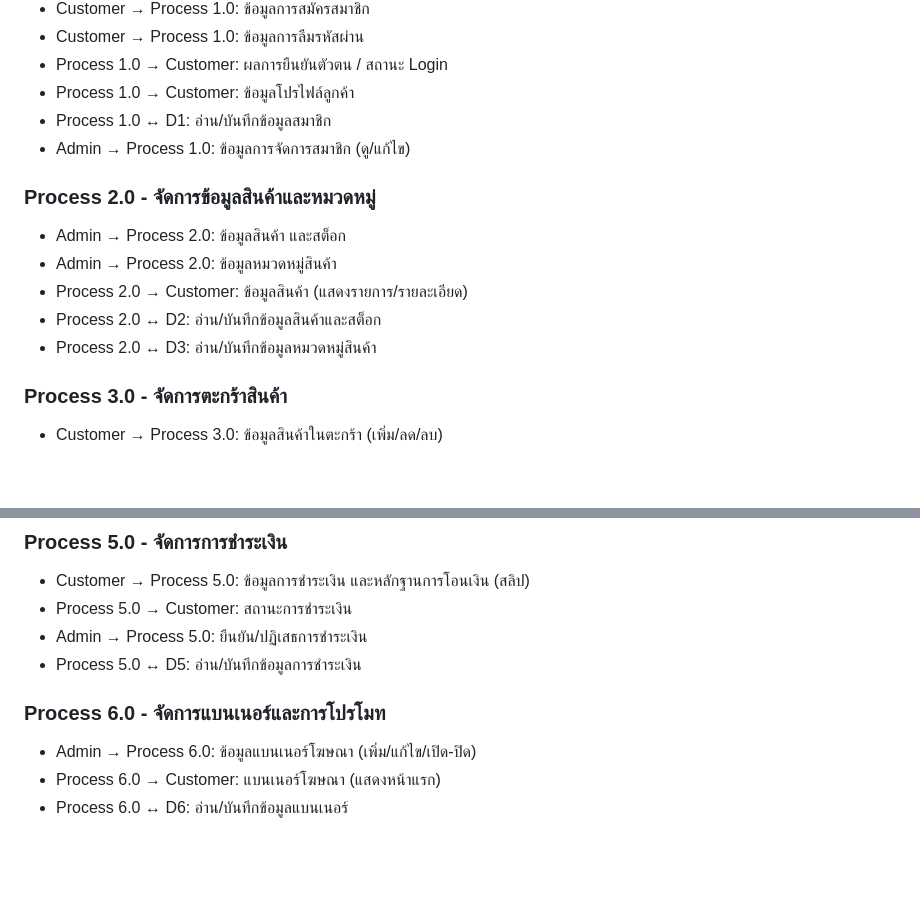
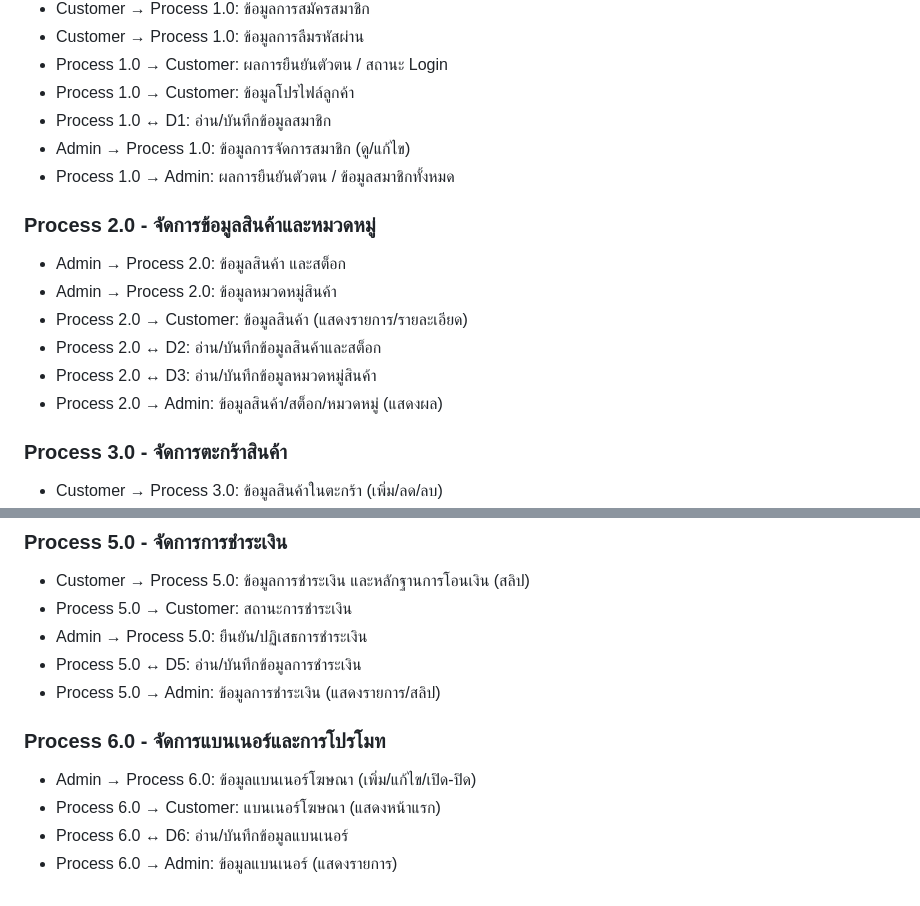
Before and after one commit to c095c095/sunglassesguy-my_shop, a Markdown page: instruction/DFD_Level1.md, 2 parts joined by grey strips. GitHub-like rendering; blank space fills up the shorter version.

Commit message:
feat: enhance DFD Level 1 with additional admin data flows for user management, product management, payment, and banner management

```diff
--- a/instruction/DFD_Level1.md
+++ b/instruction/DFD_Level1.md
@@ -38,6 +38,7 @@
 - Process 1.0 → Customer: ข้อมูลโปรไฟล์ลูกค้า
 - Process 1.0 ↔ D1: อ่าน/บันทึกข้อมูลสมาชิก
 - Admin → Process 1.0: ข้อมูลการจัดการสมาชิก (ดู/แก้ไข)
+- Process 1.0 → Admin: ผลการยืนยันตัวตน / ข้อมูลสมาชิกทั้งหมด
 
 ### Process 2.0 - จัดการข้อมูลสินค้าและหมวดหมู่
 
@@ -46,6 +47,7 @@
 - Process 2.0 → Customer: ข้อมูลสินค้า (แสดงรายการ/รายละเอียด)
 - Process 2.0 ↔ D2: อ่าน/บันทึกข้อมูลสินค้าและสต็อก
 - Process 2.0 ↔ D3: อ่าน/บันทึกข้อมูลหมวดหมู่สินค้า
+- Process 2.0 → Admin: ข้อมูลสินค้า/สต็อก/หมวดหมู่ (แสดงผล)
 
 ### Process 3.0 - จัดการตะกร้าสินค้า
 
@@ -70,9 +72,11 @@
 - Process 5.0 → Customer: สถานะการชำระเงิน
 - Admin → Process 5.0: ยืนยัน/ปฏิเสธการชำระเงิน
 - Process 5.0 ↔ D5: อ่าน/บันทึกข้อมูลการชำระเงิน
+- Process 5.0 → Admin: ข้อมูลการชำระเงิน (แสดงรายการ/สลิป)
 
 ### Process 6.0 - จัดการแบนเนอร์และการโปรโมท
 
 - Admin → Process 6.0: ข้อมูลแบนเนอร์โฆษณา (เพิ่ม/แก้ไข/เปิด-ปิด)
 - Process 6.0 → Customer: แบนเนอร์โฆษณา (แสดงหน้าแรก)
 - Process 6.0 ↔ D6: อ่าน/บันทึกข้อมูลแบนเนอร์
+- Process 6.0 → Admin: ข้อมูลแบนเนอร์ (แสดงรายการ)
```
